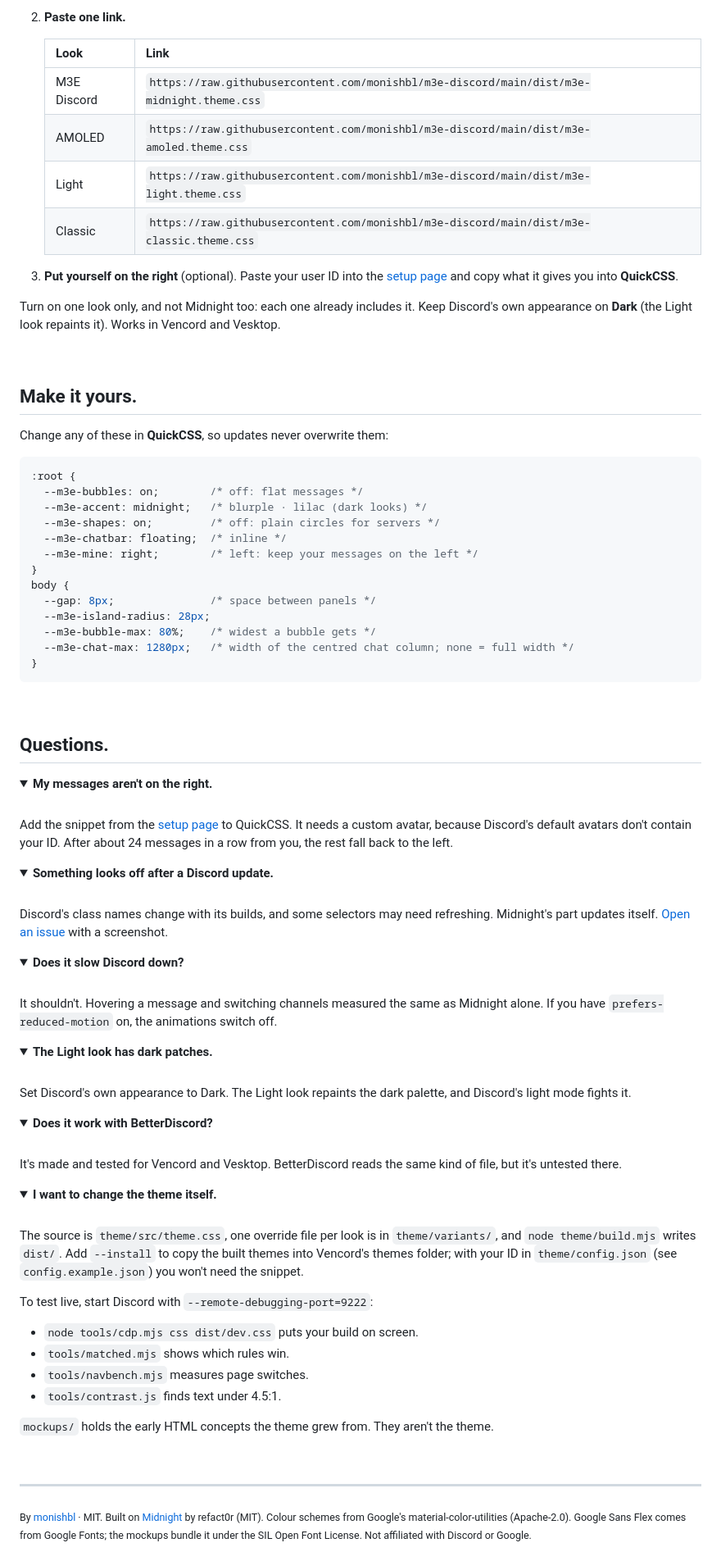
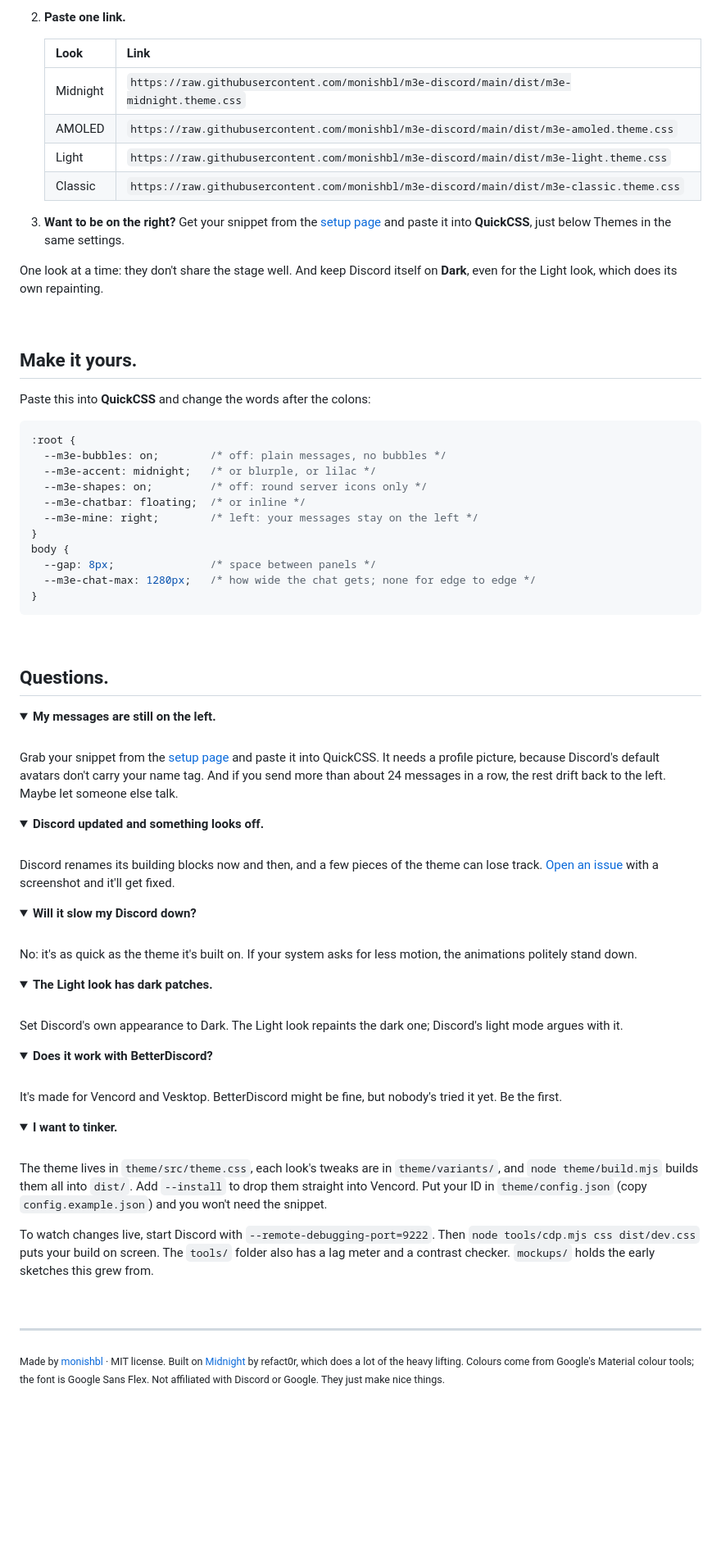
Before and after one commit to monishbl/m3e-discord, a Markdown page: README.md, the part around one of its changes. Shown at 82% size. Drawn GitHub-style; folded sections open; blank space fills up the shorter version.

````diff
--- a/README.md
+++ b/README.md
@@ -111,35 +133,32 @@ The "is this mine?" check runs once per message, not once per element, and nothi
 
    | Look | Link |
    |---|---|
-   | M3E Discord | `https://raw.githubusercontent.com/monishbl/m3e-discord/main/dist/m3e-midnight.theme.css` |
+   | Midnight | `https://raw.githubusercontent.com/monishbl/m3e-discord/main/dist/m3e-midnight.theme.css` |
    | AMOLED | `https://raw.githubusercontent.com/monishbl/m3e-discord/main/dist/m3e-amoled.theme.css` |
    | Light | `https://raw.githubusercontent.com/monishbl/m3e-discord/main/dist/m3e-light.theme.css` |
    | Classic | `https://raw.githubusercontent.com/monishbl/m3e-discord/main/dist/m3e-classic.theme.css` |
 
-3. **Put yourself on the right** (optional). Paste your user ID into the [setup page](https://monishbl.github.io/m3e-discord/) and
-   copy what it gives you into **QuickCSS**.
+3. **Want to be on the right?** Get your snippet from the [setup page](https://monishbl.github.io/m3e-discord/) and paste it into **QuickCSS**, just below Themes in the same settings.
 
-Turn on one look only, and not Midnight too: each one already includes it. Keep Discord's own appearance on **Dark** (the Light look repaints it). Works in Vencord and Vesktop.
+One look at a time: they don't share the stage well. And keep Discord itself on **Dark**, even for the Light look, which does its own repainting.
 
 <br>
 
 ## Make it yours.
 
-Change any of these in **QuickCSS**, so updates never overwrite them:
+Paste this into **QuickCSS** and change the words after the colons:
 
 ```css
 :root {
-  --m3e-bubbles: on;        /* off: flat messages */
-  --m3e-accent: midnight;   /* blurple · lilac (dark looks) */
-  --m3e-shapes: on;         /* off: plain circles for servers */
-  --m3e-chatbar: floating;  /* inline */
-  --m3e-mine: right;        /* left: keep your messages on the left */
+  --m3e-bubbles: on;        /* off: plain messages, no bubbles */
+  --m3e-accent: midnight;   /* or blurple, or lilac */
+  --m3e-shapes: on;         /* off: round server icons only */
+  --m3e-chatbar: floating;  /* or inline */
+  --m3e-mine: right;        /* left: your messages stay on the left */
 }
 body {
   --gap: 8px;               /* space between panels */
-  --m3e-island-radius: 28px;
-  --m3e-bubble-max: 80%;    /* widest a bubble gets */
-  --m3e-chat-max: 1280px;   /* width of the centred chat column; none = full width */
+  --m3e-chat-max: 1280px;   /* how wide the chat gets; none for edge to edge */
 }
 ```
 
@@ -148,50 +167,42 @@ body {
 ## Questions.
 
 <details>
-<summary><b>My messages aren't on the right.</b></summary>
+<summary><b>My messages are still on the left.</b></summary>
 <br>
-Add the snippet from the <a href="https://monishbl.github.io/m3e-discord/">setup page</a> to QuickCSS. It needs a custom avatar, because Discord's default avatars don't contain your ID. After about 24 messages in a row from you, the rest fall back to the left.
+Grab your snippet from the <a href="https://monishbl.github.io/m3e-discord/">setup page</a> and paste it into QuickCSS. It needs a profile picture, because Discord's default avatars don't carry your name tag. And if you send more than about 24 messages in a row, the rest drift back to the left. Maybe let someone else talk.
 </details>
 
 <details>
-<summary><b>Something looks off after a Discord update.</b></summary>
+<summary><b>Discord updated and something looks off.</b></summary>
 <br>
-Discord's class names change with its builds, and some selectors may need refreshing. Midnight's part updates itself.
-<a href="https://github.com/monishbl/m3e-discord/issues">Open an issue</a> with a screenshot.
+Discord renames its building blocks now and then, and a few pieces of the theme can lose track. <a href="https://github.com/monishbl/m3e-discord/issues">Open an issue</a> with a screenshot and it'll get fixed.
 </details>
 
 <details>
-<summary><b>Does it slow Discord down?</b></summary>
+<summary><b>Will it slow my Discord down?</b></summary>
 <br>
-It shouldn't. Hovering a message and switching channels measured the same as Midnight alone. If you have
-<code>prefers-reduced-motion</code> on, the animations switch off.
+No: it's as quick as the theme it's built on. If your system asks for less motion, the animations politely stand down.
 </details>
 
 <details>
 <summary><b>The Light look has dark patches.</b></summary>
 <br>
-Set Discord's own appearance to Dark. The Light look repaints the dark palette, and Discord's light mode fights it.
+Set Discord's own appearance to Dark. The Light look repaints the dark one; Discord's light mode argues with it.
 </details>
 
 <details>
 <summary><b>Does it work with BetterDiscord?</b></summary>
 <br>
-It's made and tested for Vencord and Vesktop. BetterDiscord reads the same kind of file, but it's untested there.
+It's made for Vencord and Vesktop. BetterDiscord might be fine, but nobody's tried it yet. Be the first.
 </details>
 
 <details>
-<summary><b>I want to change the theme itself.</b></summary>
+<summary><b>I want to tinker.</b></summary>
 <br>
 
-The source is `theme/src/theme.css`, one override file per look is in `theme/variants/`, and `node theme/build.mjs` writes `dist/`. Add `--install` to copy the built themes into Vencord's themes folder; with your ID in `theme/config.json` (see `config.example.json`) you won't need the snippet.
+The theme lives in `theme/src/theme.css`, each look's tweaks are in `theme/variants/`, and `node theme/build.mjs` builds them all into `dist/`. Add `--install` to drop them straight into Vencord. Put your ID in `theme/config.json` (copy `config.example.json`) and you won't need the snippet.
 
-To test live, start Discord with `--remote-debugging-port=9222`:
-- `node tools/cdp.mjs css dist/dev.css` puts your build on screen.
-- `tools/matched.mjs` shows which rules win.
-- `tools/navbench.mjs` measures page switches.
-- `tools/contrast.js` finds text under 4.5:1.
-
-`mockups/` holds the early HTML concepts the theme grew from. They aren't the theme.
+To watch changes live, start Discord with `--remote-debugging-port=9222`. Then `node tools/cdp.mjs css dist/dev.css` puts your build on screen. The `tools/` folder also has a lag meter and a contrast checker. `mockups/` holds the early sketches this grew from.
 </details>
 
 <br>
@@ -199,5 +210,5 @@ To test live, start Discord with `--remote-debugging-port=9222`:
 ---
 
 <sub>
-By <a href="https://github.com/monishbl">monishbl</a> · MIT. Built on <a href="https://github.com/refact0r/midnight-discord">Midnight</a> by refact0r (MIT). Colour schemes from Google's material-color-utilities (Apache-2.0). Google Sans Flex comes from Google Fonts; the mockups bundle it under the SIL Open Font License. Not affiliated with Discord or Google.
+Made by <a href="https://github.com/monishbl">monishbl</a> · MIT license. Built on <a href="https://github.com/refact0r/midnight-discord">Midnight</a> by refact0r, which does a lot of the heavy lifting. Colours come from Google's Material colour tools; the font is Google Sans Flex. Not affiliated with Discord or Google. They just make nice things.
 </sub>
````
Also changed, not shown: other parts of README.md (+61 -39 lines), docs/img/amoled.png, docs/img/classic.png, docs/img/light.png, docs/img/media.png (added), docs/img/midnight.png, 1 other file.
